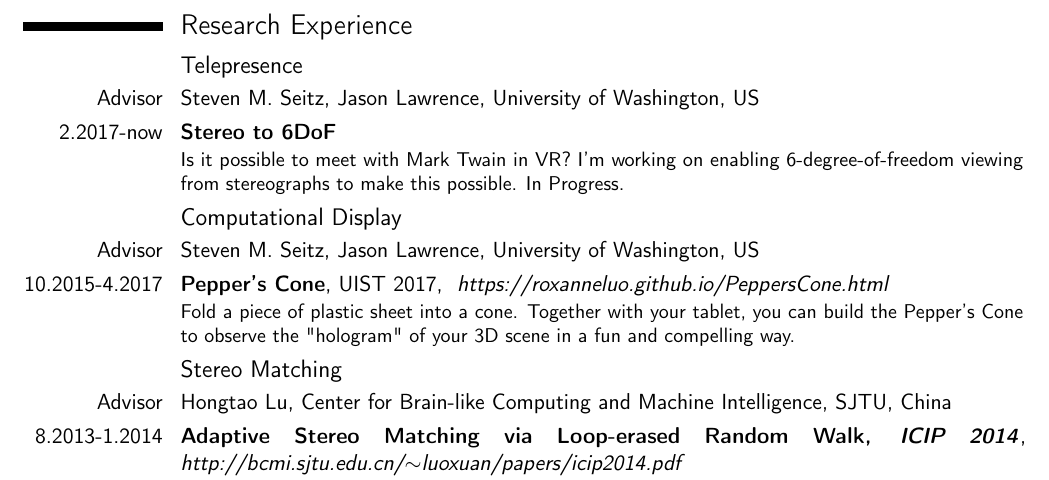
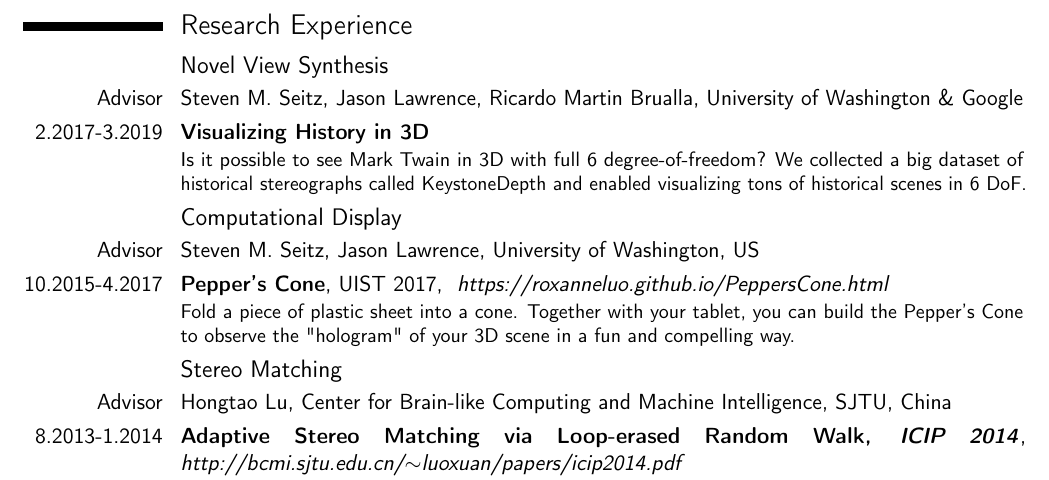
Before and after one commit to roxanneluo/cv, a LaTeX CV (cv.tex): part of page 2 of 3, cut so that both start at the same text. Compiled offline with pdfLaTeX.

Commit message:
updated visualizing history in 3D

```diff
--- a/cv.tex
+++ b/cv.tex
@@ -133,9 +133,9 @@ Worked with Jason Lawrence on utilizing spatial-temporal consistency to denoise
 %	RESEARCH EXPERIENCE SECTION
 %----------------------------------------------------------------------------------------
 \section{Research Experience}
-\subsection{Telepresence}
-\cvitem{Advisor}{Steven M. Seitz, Jason Lawrence, University of Washington, US}
-\cventry{2.2017-now}{Stereo to 6DoF}{}{}{}{Is it possible to meet with Mark Twain in VR? I'm working on enabling 6-degree-of-freedom viewing from stereographs to make this possible. In Progress.}
+\subsection{Novel View Synthesis}
+\cvitem{Advisor}{Steven M. Seitz, Jason Lawrence, Ricardo Martin Brualla, University of Washington \& Google}
+\cventry{2.2017-3.2019}{Visualizing History in 3D}{}{}{}{Is it possible to see Mark Twain in 3D with full 6 degree-of-freedom? We collected a big dataset of historical stereographs called KeystoneDepth and enabled visualizing tons of historical scenes in 6 DoF.}
 \subsection{Computational Display}
 \cvitem{Advisor}{Steven M. Seitz, Jason Lawrence, University of Washington, US}
 \cventry{10.2015-4.2017}{Pepper's Cone}{\emph{UIST 2017}}{
```
